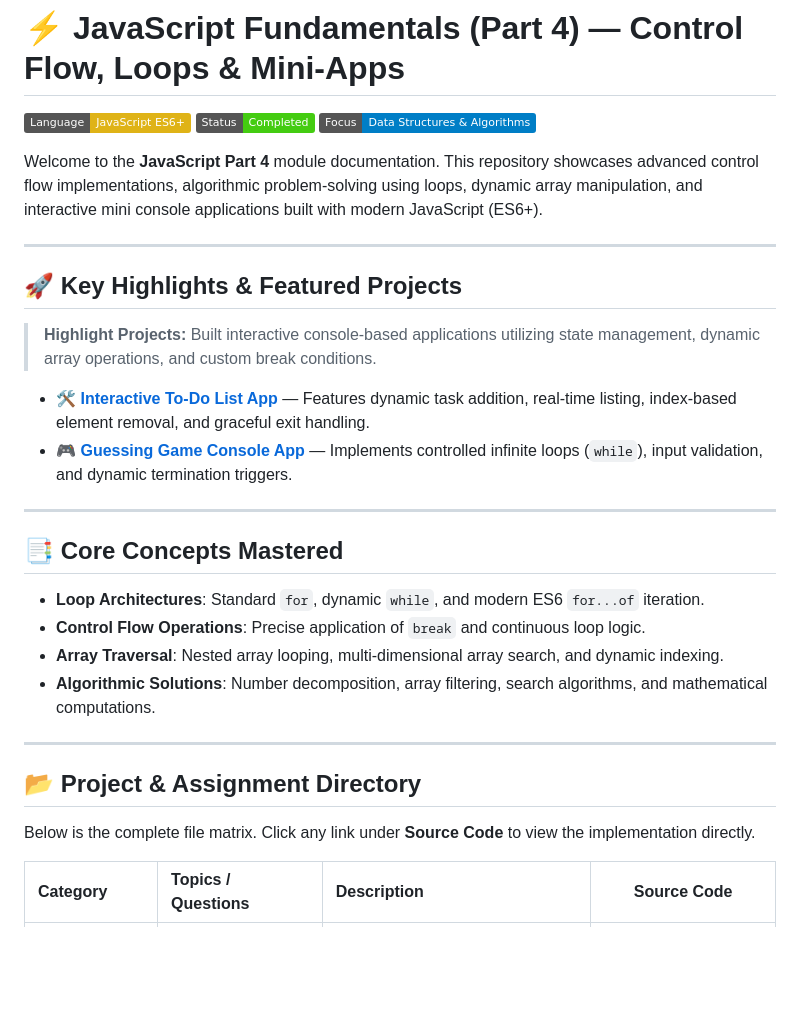
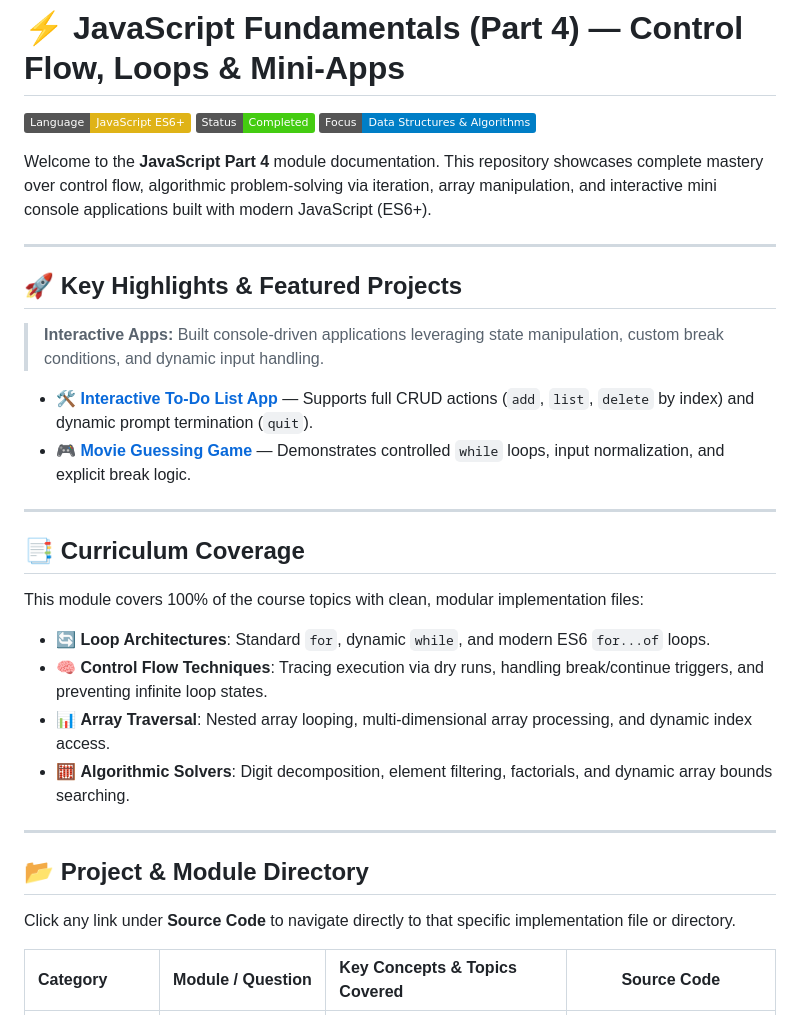
Before and after one commit to ashishrodale/web-development-journey, a Markdown page: JavaScript/js-part-4/README.md, the part around one of its changes. Rendered like a GitHub page; badges without logos; blank space fills up the shorter version.

```diff
--- a/JavaScript/js-part-4/README.md
+++ b/JavaScript/js-part-4/README.md
@@ -4,31 +4,33 @@
 [![Status](https://img.shields.io/badge/Status-Completed-success)]()
 [![Focus](https://img.shields.io/badge/Focus-Data_Structures_%26_Algorithms-blue)]()
 
-Welcome to the **JavaScript Part 4** module documentation. This repository showcases advanced control flow implementations, algorithmic problem-solving using loops, dynamic array manipulation, and interactive mini console applications built with modern JavaScript (ES6+).
+Welcome to the **JavaScript Part 4** module documentation. This repository showcases complete mastery over control flow, algorithmic problem-solving via iteration, array manipulation, and interactive mini console applications built with modern JavaScript (ES6+).
 
 ---
 
 ## 🚀 Key Highlights & Featured Projects
 
-> **Highlight Projects:** Built interactive console-based applications utilizing state management, dynamic array operations, and custom break conditions.
+> **Interactive Apps:** Built console-driven applications leveraging state manipulation, custom break conditions, and dynamic input handling.
 
-* 🛠️ **[Interactive To-Do List App](./mini-projects/todo-app/)** — Features dynamic task addition, real-time listing, index-based element removal, and graceful exit handling.
-* 🎮 **[Guessing Game Console App](./mini-projects/favorite-movie/)** — Implements controlled infinite loops (`while`), input validation, and dynamic termination triggers.
+* 🛠️ **[Interactive To-Do List App](./mini-projects/todo-app/)** — Supports full CRUD actions (`add`, `list`, `delete` by index) and dynamic prompt termination (`quit`).
+* 🎮 **[Movie Guessing Game](./mini-projects/favorite-movie/)** — Demonstrates controlled `while` loops, input normalization, and explicit break logic.
 
 ---
 
-## 📑 Core Concepts Mastered
+## 📑 Curriculum Coverage
 
-* **Loop Architectures**: Standard `for`, dynamic `while`, and modern ES6 `for...of` iteration.
-* **Control Flow Operations**: Precise application of `break` and continuous loop logic.
-* **Array Traversal**: Nested array looping, multi-dimensional array search, and dynamic indexing.
-* **Algorithmic Solutions**: Number decomposition, array filtering, search algorithms, and mathematical computations.
+This module covers 100% of the course topics with clean, modular implementation files:
+
+* 🔄 **Loop Architectures**: Standard `for`, dynamic `while`, and modern ES6 `for...of` loops.
+* 🧠 **Control Flow Techniques**: Tracing execution via dry runs, handling break/continue triggers, and preventing infinite loop states.
+* 📊 **Array Traversal**: Nested array looping, multi-dimensional array processing, and dynamic index access.
+* 🧮 **Algorithmic Solvers**: Digit decomposition, element filtering, factorials, and dynamic array bounds searching.
 
 ---
 
-## 📂 Project & Assignment Directory
+## 📂 Project & Module Directory
 
-Below is the complete file matrix. Click any link under **Source Code** to view the implementation directly.
+Click any link under **Source Code** to navigate directly to that specific implementation file or directory.
 
-| Category | Topics / Questions | Description | Source Code |
+| Category | Module / Question | Key Concepts & Topics Covered | Source Code |
 | :--- | :--- | :--- | :---: |
```
Also changed, not shown: other parts of JavaScript/js-part-4/README.md (+31 -16 lines).
